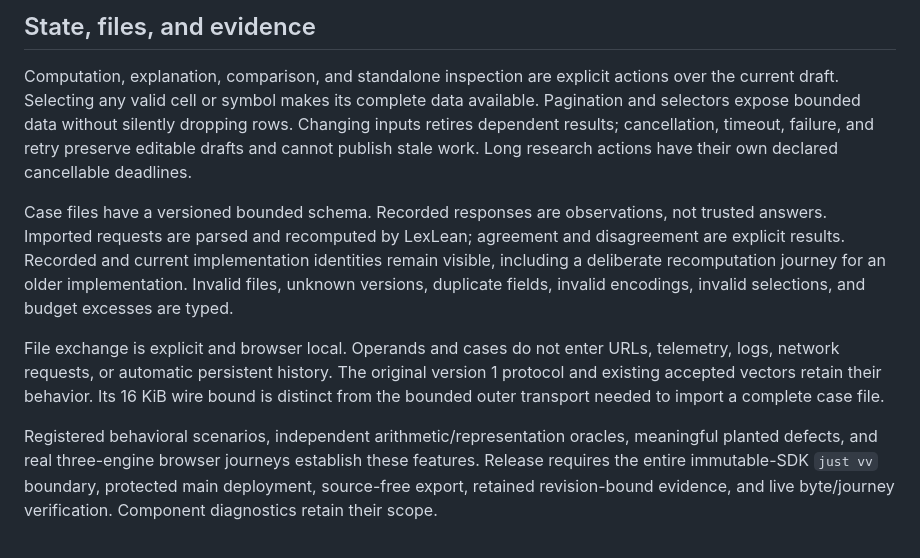
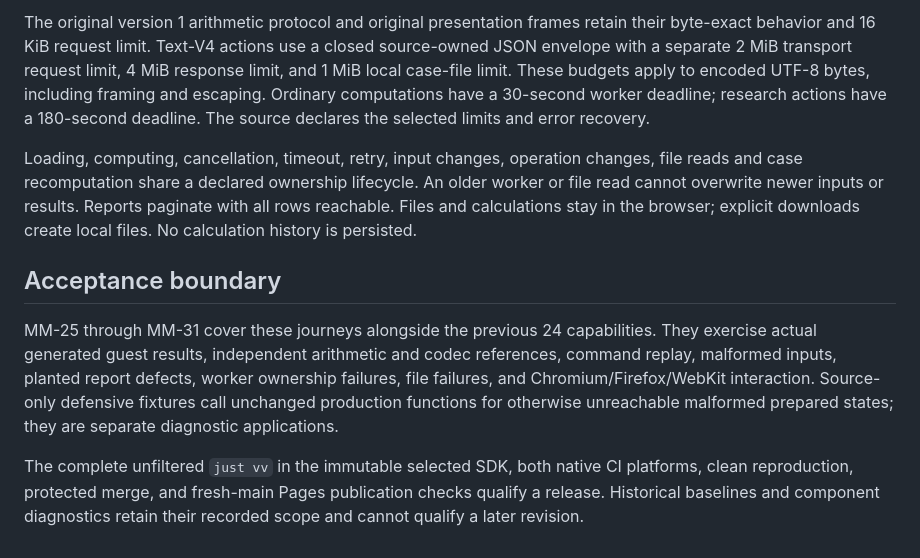
Before and after one commit to afflom/lexlean-matmul, a Markdown page: RESEARCH-WORKBENCH.md, the part around one of its changes. Rendered like a GitHub page.

```diff
--- a/RESEARCH-WORKBENCH.md
+++ b/RESEARCH-WORKBENCH.md
@@ -41,28 +67,28 @@ modes, and zero-beta overwrite behavior.
 
-## State, files, and evidence
+The original version 1 arithmetic protocol and original presentation frames
+retain their byte-exact behavior and 16 KiB request limit. Text-V4 actions use
+a closed source-owned JSON envelope with a separate 2 MiB transport request
+limit, 4 MiB response limit, and 1 MiB local case-file limit. These budgets apply
+to encoded UTF-8 bytes, including framing and escaping. Ordinary computations
+have a 30-second worker deadline; research actions have a 180-second deadline.
+The source declares the selected limits and error recovery.
 
-Computation, explanation, comparison, and standalone inspection are explicit
-actions over the current draft. Selecting any valid cell or symbol makes its
-complete data available. Pagination and selectors expose bounded data without
-silently dropping rows. Changing inputs retires dependent results; cancellation,
-timeout, failure, and retry preserve editable drafts and cannot publish stale
-work. Long research actions have their own declared cancellable deadlines.
+Loading, computing, cancellation, timeout, retry, input changes, operation
+changes, file reads and case recomputation share a declared ownership lifecycle.
+An older worker or file read cannot overwrite newer inputs or results. Reports
+paginate with all rows reachable. Files and calculations stay in the browser;
+explicit downloads create local files. No calculation history is persisted.
 
-Case files have a versioned bounded schema. Recorded responses are observations,
-not trusted answers. Imported requests are parsed and recomputed by LexLean;
-agreement and disagreement are explicit results. Recorded and current
-implementation identities remain visible, including a deliberate recomputation
-journey for an older implementation. Invalid files, unknown versions, duplicate
-fields, invalid encodings, invalid selections, and budget excesses are typed.
+## Acceptance boundary
 
-File exchange is explicit and browser local. Operands and cases do not enter
-URLs, telemetry, logs, network requests, or automatic persistent history.
-The original version 1 protocol and existing accepted vectors retain their
-behavior. Its 16 KiB wire bound is distinct from the bounded outer transport
-needed to import a complete case file.
+MM-25 through MM-31 cover these journeys alongside the previous 24 capabilities.
+They exercise actual generated guest results, independent arithmetic and codec
+references, command replay, malformed inputs, planted report defects, worker
+ownership failures, file failures, and Chromium/Firefox/WebKit interaction.
+Source-only defensive fixtures call unchanged production functions for otherwise
+unreachable malformed prepared states; they are separate diagnostic applications.
 
-Registered behavioral scenarios, independent arithmetic/representation oracles,
-meaningful planted defects, and real three-engine browser journeys establish
-these features. Release requires the entire immutable-SDK `just vv` boundary,
-protected main deployment, source-free export, retained revision-bound evidence,
-and live byte/journey verification. Component diagnostics retain their scope.
+The complete unfiltered `just vv` in the immutable selected SDK, both native CI
+platforms, clean reproduction, protected merge, and fresh-main Pages publication
+checks qualify a release. Historical baselines and component diagnostics retain
+their recorded scope and cannot qualify a later revision.
```
Also changed, not shown: other parts of RESEARCH-WORKBENCH.md (+58 -32 lines), PRODUCTION-READINESS.md (+16 -1 lines), README.md (+22 -6 lines).
